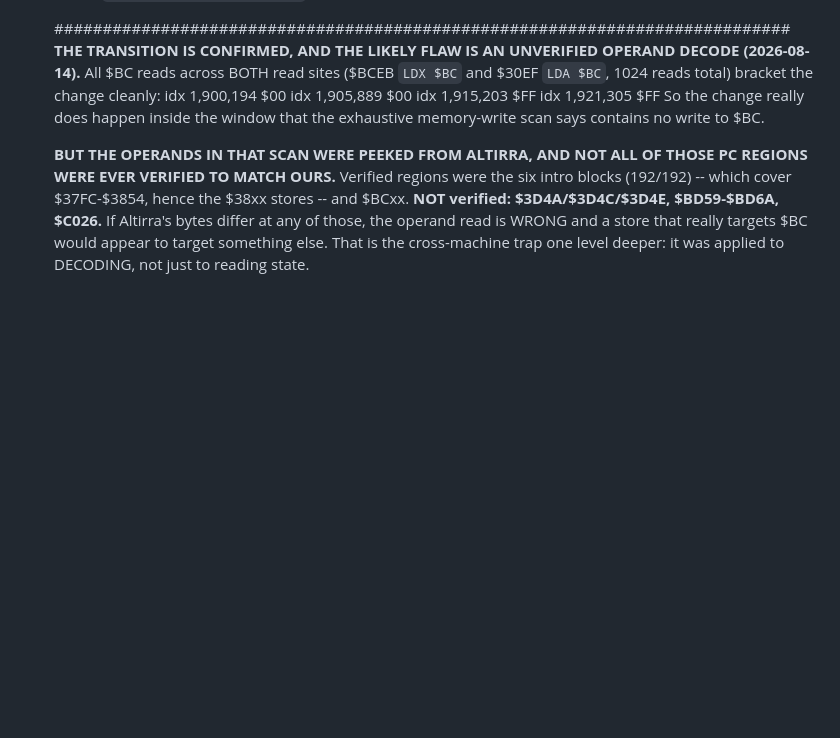
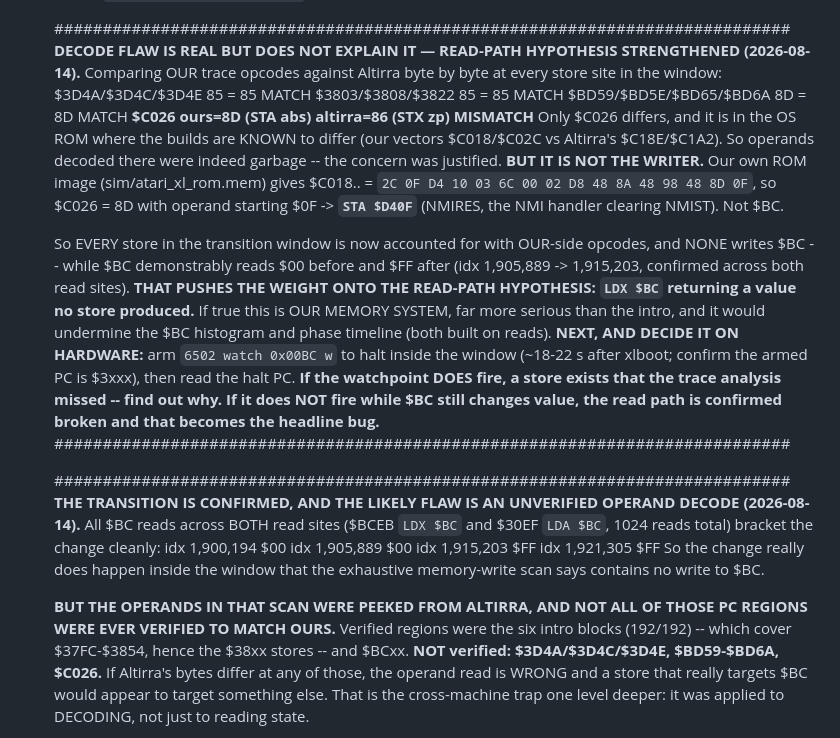
Before and after one commit to ThrudTheBarbarian/fpga-xt, a Markdown page: docs/NextSteps.md, the part around the change. GitHub-like rendering; blank space fills up the shorter version.

Commit message:
NextSteps: decode flaw confirmed at $C026 but it is not the writer — read-path hypothesis strengthened
Comparing our trace opcodes against Altirra at every store site in the transition
window: all match except $C026, where ours is $8D (STA abs) and Altirra's is $86
(STX zp). That site is in the OS ROM where the builds are known to differ, so
operands decoded there were garbage and the concern was justified.

But it is not the writer: our own ROM image gives $C026 = 8D with operand starting
$0F, i.e. STA $D40F (NMIRES) in the NMI handler. So every store in the window is
now accounted for using our-side opcodes and none writes $BC, while $BC reads $00
at idx 1,905,889 and $FF at 1,915,203 across both read sites.

That pushes weight onto the read-path hypothesis — LDX $BC returning a value no
store produced — which would be our memory system and would undermine the $BC
histogram and phase timeline. Decide it on hardware: if a watchpoint on 0x00BC
fires, a store was missed; if it does not fire while the value still changes, the
read path is confirmed broken.

```diff
--- a/docs/NextSteps.md
+++ b/docs/NextSteps.md
@@ -725,6 +725,35 @@ the doorbell→SIO-mailbox→A9 SIO worker, all st=01; the 6502 runs boot+game c
   also re-run `make -C sim antic_dli_cdc`.
 
   ############################################################################
+  **DECODE FLAW IS REAL BUT DOES NOT EXPLAIN IT — READ-PATH HYPOTHESIS
+  STRENGTHENED (2026-08-14).** Comparing OUR trace opcodes against Altirra byte
+  by byte at every store site in the window:
+        $3D4A/$3D4C/$3D4E  85 = 85   MATCH        $3803/$3808/$3822  85 = 85  MATCH
+        $BD59/$BD5E/$BD65/$BD6A  8D = 8D  MATCH
+        **$C026  ours=8D (STA abs)   altirra=86 (STX zp)   MISMATCH**
+  Only $C026 differs, and it is in the OS ROM where the builds are KNOWN to differ
+  (our vectors $C018/$C02C vs Altirra's $C18E/$C1A2). So operands decoded there
+  were indeed garbage -- the concern was justified.
+  **BUT IT IS NOT THE WRITER.** Our own ROM image (sim/atari_xl_rom.mem) gives
+  $C018.. = `2C 0F D4 10 03 6C 00 02 D8 48 8A 48 98 48 8D 0F`, so $C026 = 8D with
+  operand starting $0F -> **`STA $D40F`** (NMIRES, the NMI handler clearing
+  NMIST). Not $BC.
+
+  So EVERY store in the transition window is now accounted for with OUR-side
+  opcodes, and NONE writes $BC -- while $BC demonstrably reads $00 before and $FF
+  after (idx 1,905,889 -> 1,915,203, confirmed across both read sites).
+  **THAT PUSHES THE WEIGHT ONTO THE READ-PATH HYPOTHESIS: `LDX $BC` returning a
+  value no store produced.** If true this is OUR MEMORY SYSTEM, far more serious
+  than the intro, and it would undermine the $BC histogram and phase timeline
+  (both built on reads).
+  **NEXT, AND DECIDE IT ON HARDWARE:** arm `6502 watch 0x00BC w` to halt inside
+  the window (~18-22 s after xlboot; confirm the armed PC is $3xxx), then read the
+  halt PC. **If the watchpoint DOES fire, a store exists that the trace analysis
+  missed -- find out why. If it does NOT fire while $BC still changes value, the
+  read path is confirmed broken and that becomes the headline bug.**
+  ############################################################################
+
+  ############################################################################
   **THE TRANSITION IS CONFIRMED, AND THE LIKELY FLAW IS AN UNVERIFIED OPERAND
   DECODE (2026-08-14).** All $BC reads across BOTH read sites ($BCEB `LDX $BC`
   and $30EF `LDA $BC`, 1024 reads total) bracket the change cleanly:
```
